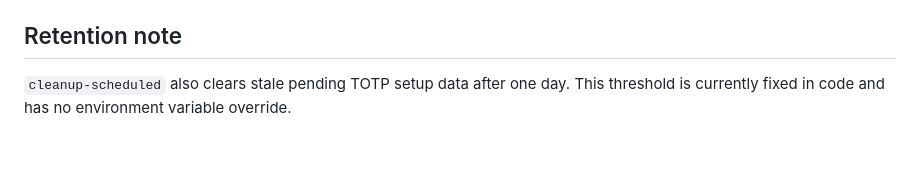
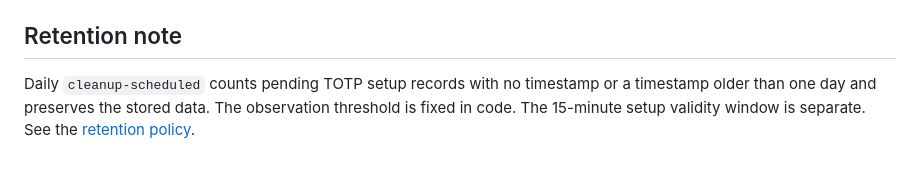
Before and after one commit to baytonorg/flash_mdm, a Markdown page: docs/reference/environment-variables.md, the part around the change. Drawn GitHub-style.

Commit message:
docs: clarify scheduled pending MFA preservation

```diff
--- a/docs/reference/environment-variables.md
+++ b/docs/reference/environment-variables.md
@@ -48,4 +48,4 @@ This table is generated from `.env.example`, `netlify.toml`, and `process.env.*`
 
 ## Retention note
 
-`cleanup-scheduled` also clears stale pending TOTP setup data after one day. This threshold is currently fixed in code and has no environment variable override.
+Daily `cleanup-scheduled` counts pending TOTP setup records with no timestamp or a timestamp older than one day and preserves the stored data. The observation threshold is fixed in code. The 15-minute setup validity window is separate. See the [retention policy](../operations/data-retention.md).
```
Also changed, not shown: docs/security/auth.md (+1 -1 lines).
